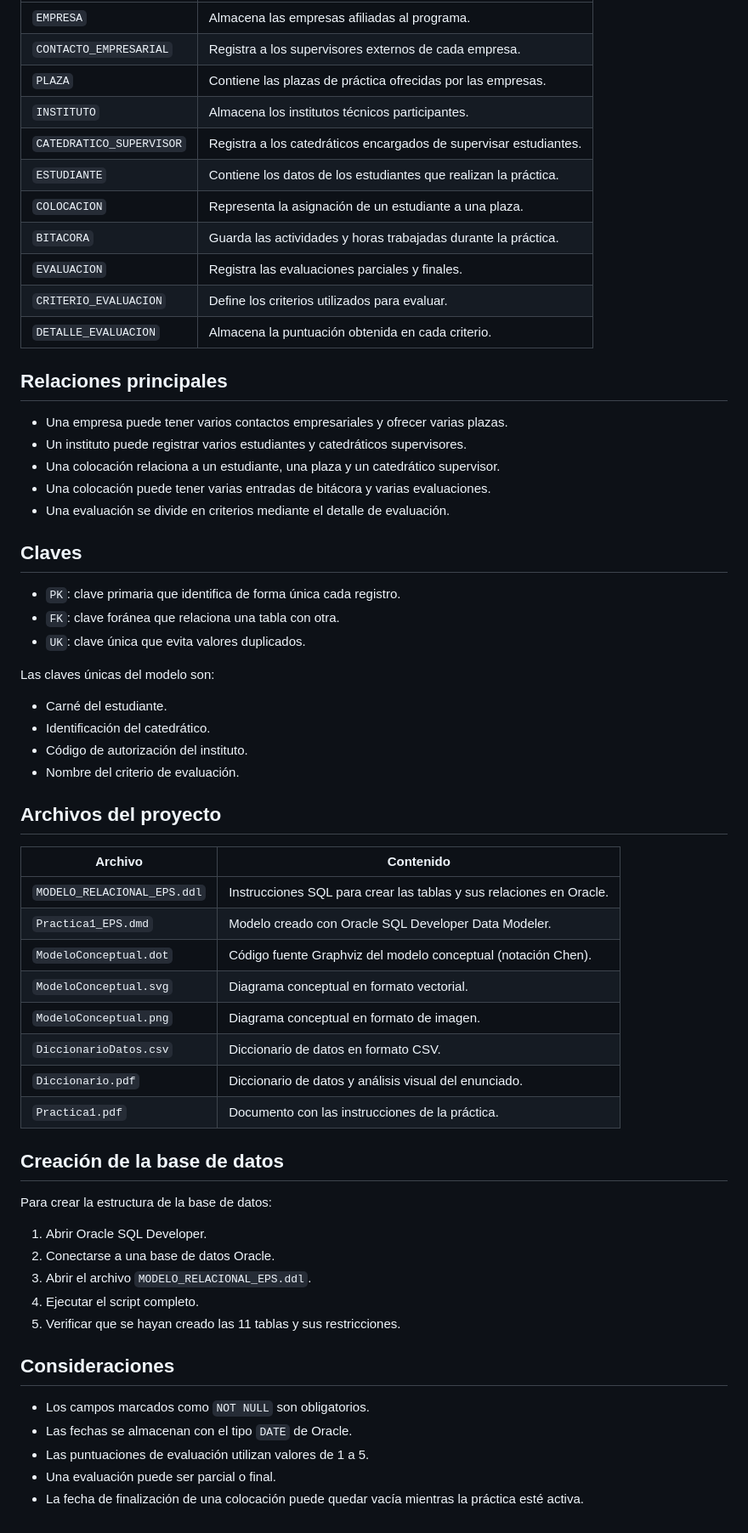
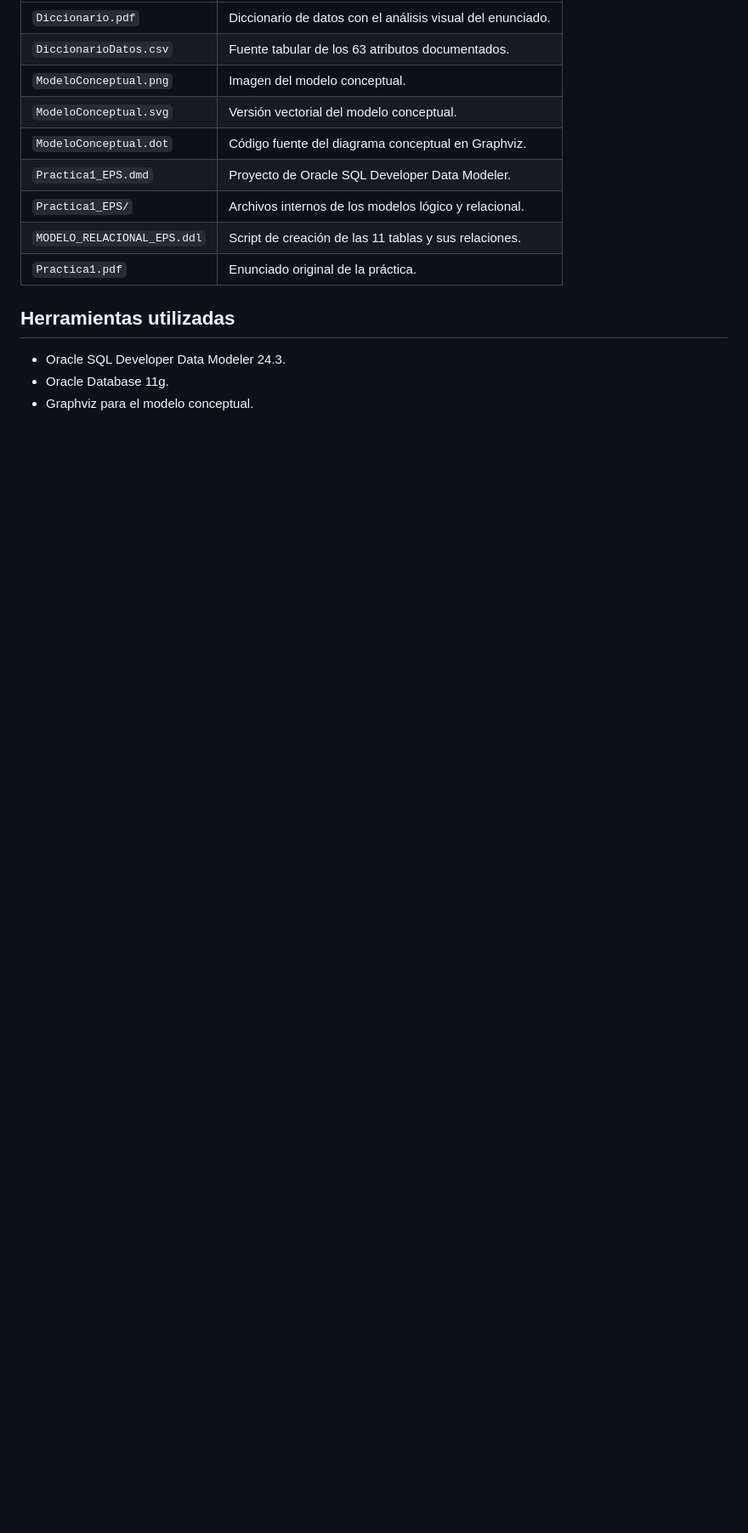
Before and after one commit to ricardious/SDB1_2S2026, a Markdown page: Práctica 1/README.md, the part around one of its changes. Shown at 85% size. GitHub-like rendering; blank space fills up the shorter version.

Commit message:
docs(practica1): describe project development

```diff
--- a/Práctica 1/README.md
+++ b/Práctica 1/README.md
@@ -12,64 +43,16 @@ El modelo fue diseñado para Oracle Database 11g.
 | --- | --- |
-| `EMPRESA` | Almacena las empresas afiliadas al programa. |
-| `CONTACTO_EMPRESARIAL` | Registra a los supervisores externos de cada empresa. |
-| `PLAZA` | Contiene las plazas de práctica ofrecidas por las empresas. |
-| `INSTITUTO` | Almacena los institutos técnicos participantes. |
-| `CATEDRATICO_SUPERVISOR` | Registra a los catedráticos encargados de supervisar estudiantes. |
-| `ESTUDIANTE` | Contiene los datos de los estudiantes que realizan la práctica. |
-| `COLOCACION` | Representa la asignación de un estudiante a una plaza. |
-| `BITACORA` | Guarda las actividades y horas trabajadas durante la práctica. |
-| `EVALUACION` | Registra las evaluaciones parciales y finales. |
-| `CRITERIO_EVALUACION` | Define los criterios utilizados para evaluar. |
-| `DETALLE_EVALUACION` | Almacena la puntuación obtenida en cada criterio. |
+| `Diccionario.pdf` | Diccionario de datos con el análisis visual del enunciado. |
+| `DiccionarioDatos.csv` | Fuente tabular de los 63 atributos documentados. |
+| `ModeloConceptual.png` | Imagen del modelo conceptual. |
+| `ModeloConceptual.svg` | Versión vectorial del modelo conceptual. |
+| `ModeloConceptual.dot` | Código fuente del diagrama conceptual en Graphviz. |
+| `Practica1_EPS.dmd` | Proyecto de Oracle SQL Developer Data Modeler. |
+| `Practica1_EPS/` | Archivos internos de los modelos lógico y relacional. |
+| `MODELO_RELACIONAL_EPS.ddl` | Script de creación de las 11 tablas y sus relaciones. |
+| `Practica1.pdf` | Enunciado original de la práctica. |
 
-## Relaciones principales
+## Herramientas utilizadas
 
-- Una empresa puede tener varios contactos empresariales y ofrecer varias plazas.
-- Un instituto puede registrar varios estudiantes y catedráticos supervisores.
-- Una colocación relaciona a un estudiante, una plaza y un catedrático supervisor.
-- Una colocación puede tener varias entradas de bitácora y varias evaluaciones.
-- Una evaluación se divide en criterios mediante el detalle de evaluación.
-
-## Claves
-
-- `PK`: clave primaria que identifica de forma única cada registro.
-- `FK`: clave foránea que relaciona una tabla con otra.
-- `UK`: clave única que evita valores duplicados.
-
-Las claves únicas del modelo son:
-
-- Carné del estudiante.
-- Identificación del catedrático.
-- Código de autorización del instituto.
-- Nombre del criterio de evaluación.
-
-## Archivos del proyecto
-
-| Archivo | Contenido |
-| --- | --- |
-| `MODELO_RELACIONAL_EPS.ddl` | Instrucciones SQL para crear las tablas y sus relaciones en Oracle. |
-| `Practica1_EPS.dmd` | Modelo creado con Oracle SQL Developer Data Modeler. |
-| `ModeloConceptual.dot` | Código fuente Graphviz del modelo conceptual (notación Chen). |
-| `ModeloConceptual.svg` | Diagrama conceptual en formato vectorial. |
-| `ModeloConceptual.png` | Diagrama conceptual en formato de imagen. |
-| `DiccionarioDatos.csv` | Diccionario de datos en formato CSV. |
-| `Diccionario.pdf` | Diccionario de datos y análisis visual del enunciado. |
-| `Practica1.pdf` | Documento con las instrucciones de la práctica. |
-
-## Creación de la base de datos
-
-Para crear la estructura de la base de datos:
-
-1. Abrir Oracle SQL Developer.
-2. Conectarse a una base de datos Oracle.
-3. Abrir el archivo `MODELO_RELACIONAL_EPS.ddl`.
-4. Ejecutar el script completo.
-5. Verificar que se hayan creado las 11 tablas y sus restricciones.
-
-## Consideraciones
-
-- Los campos marcados como `NOT NULL` son obligatorios.
-- Las fechas se almacenan con el tipo `DATE` de Oracle.
-- Las puntuaciones de evaluación utilizan valores de 1 a 5.
-- Una evaluación puede ser parcial o final.
-- La fecha de finalización de una colocación puede quedar vacía mientras la práctica esté activa.
+- Oracle SQL Developer Data Modeler 24.3.
+- Oracle Database 11g.
+- Graphviz para el modelo conceptual.
```
Also changed, not shown: other parts of Práctica 1/README.md (+37 -6 lines).
